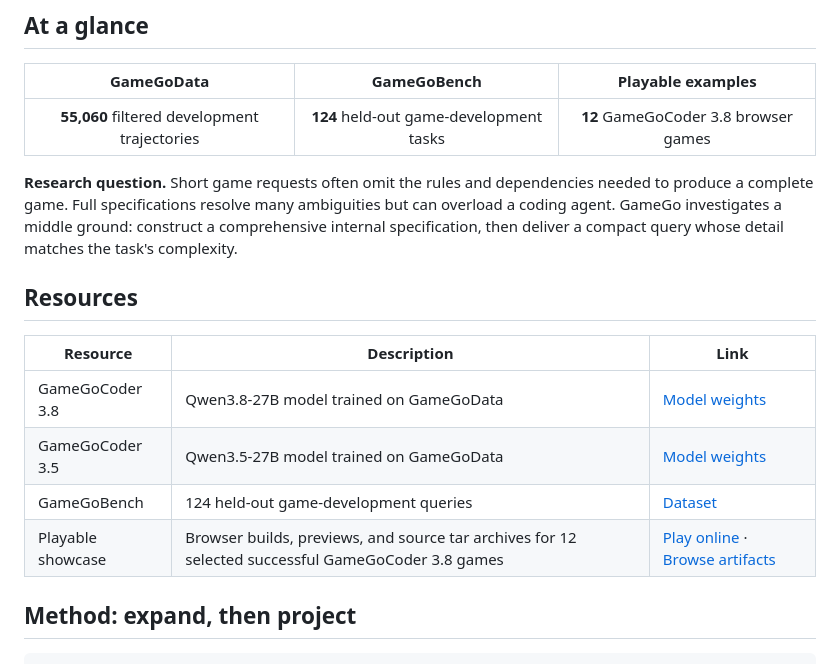
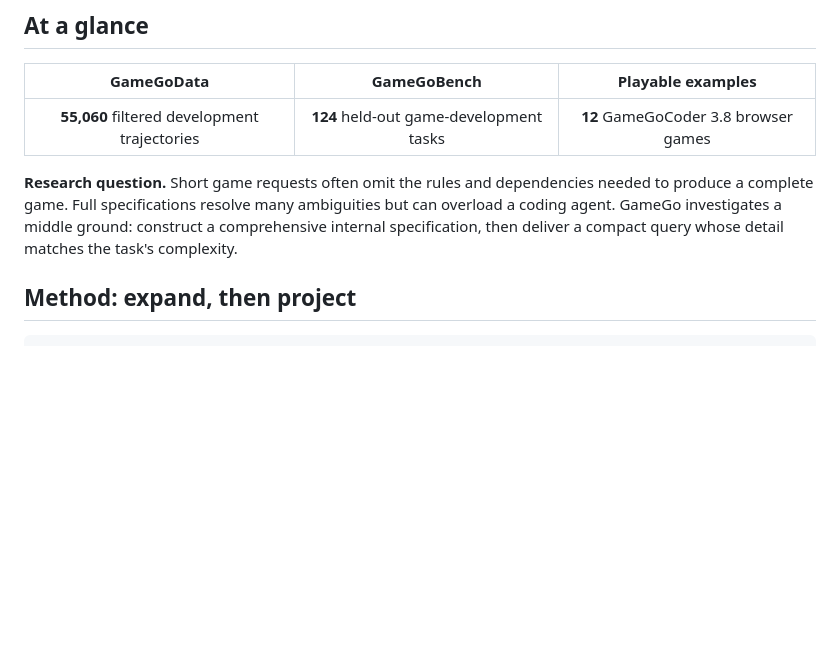
Before and after one commit to Haoyue-Yang/GameGo, a Markdown page: README.md, the part around the change. GitHub-like rendering; blank space fills up the shorter version.

```diff
--- a/README.md
+++ b/README.md
@@ -35,14 +35,6 @@ GameGo studies **how to formulate and collect training tasks for agents that bui
 
 **Research question.** Short game requests often omit the rules and dependencies needed to produce a complete game. Full specifications resolve many ambiguities but can overload a coding agent. GameGo investigates a middle ground: construct a comprehensive internal specification, then deliver a compact query whose detail matches the task's complexity.
 
-## Resources
-
-| Resource | Description | Link |
-| --- | --- | --- |
-| GameGoCoder 3.8 | Qwen3.8-27B model trained on GameGoData | [Model weights](https://huggingface.co/Y36521478Y/GameGoCoder3_8) |
-| GameGoCoder 3.5 | Qwen3.5-27B model trained on GameGoData | [Model weights](https://huggingface.co/Y36521478Y/GameGoCoder3_5) |
-| GameGoBench | 124 held-out game-development queries | [Dataset](https://huggingface.co/datasets/Y36521478Y/GameGo) |
-| Playable showcase | Browser builds, previews, and source tar archives for 12 selected successful GameGoCoder 3.8 games | [Play online](https://haoyue-yang.github.io/GameGo/games/) · [Browse artifacts](./games/) |
 
 ## Method: expand, then project
 
```
